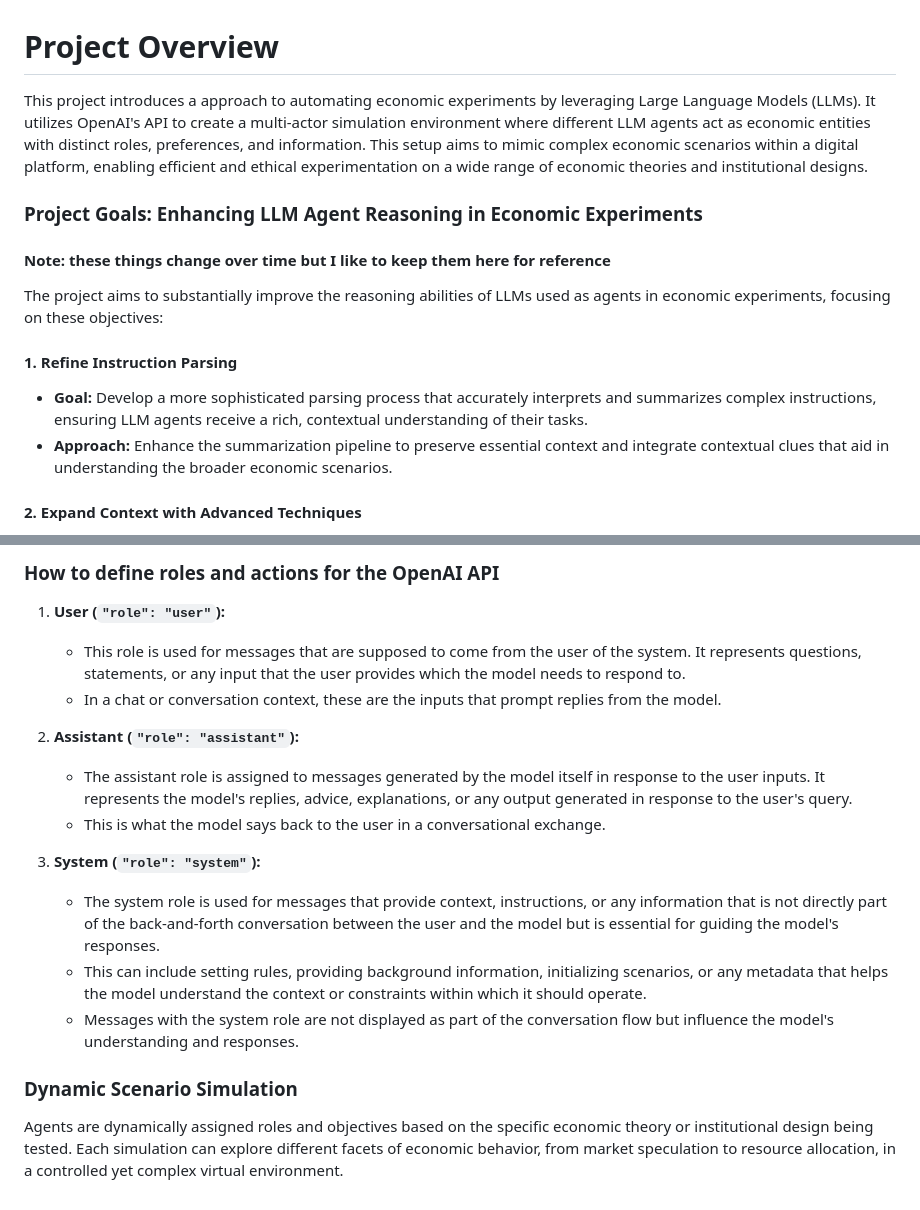
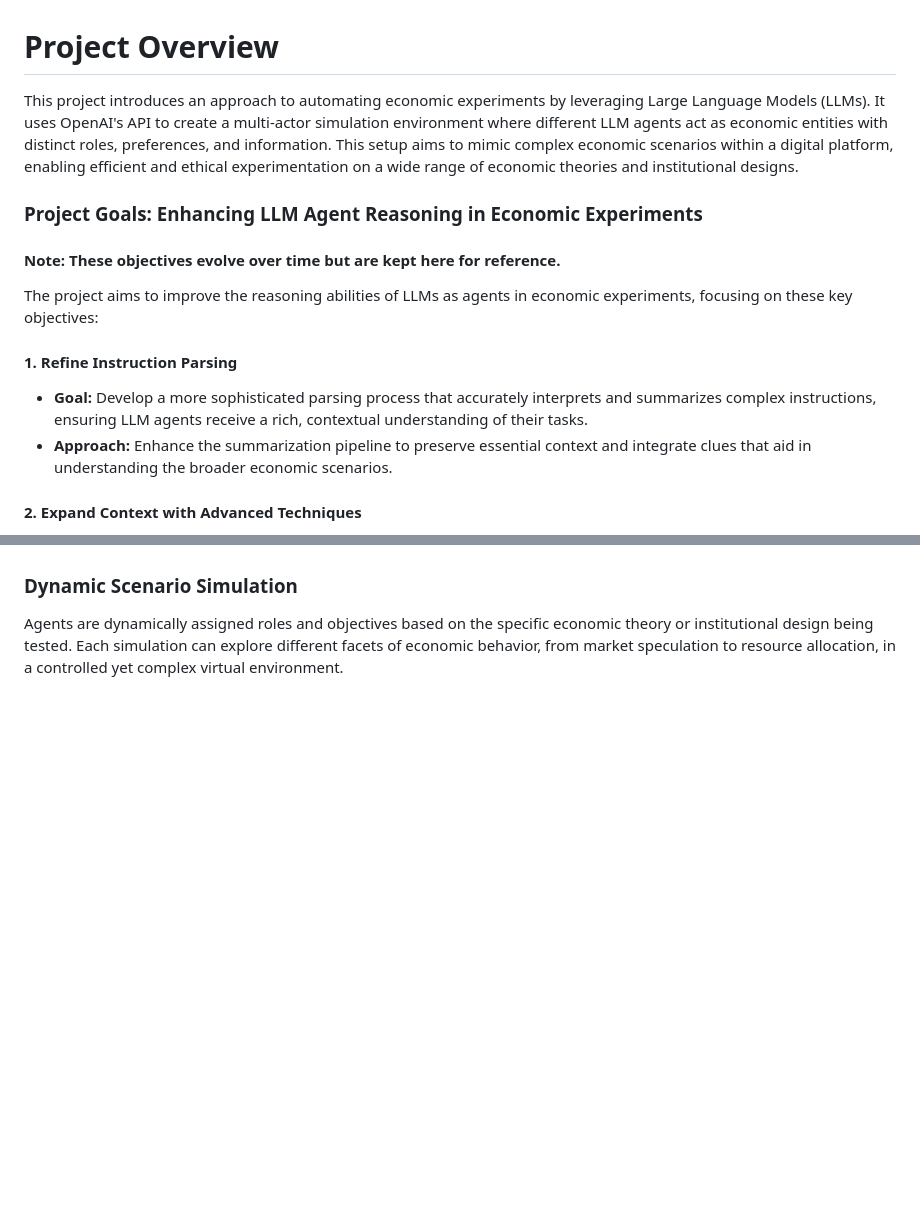
Before and after one commit to IBEX-TUDelft/IBEX-LLM, a Markdown page: README.md, 2 parts joined by grey strips. GitHub-like rendering; blank space fills up the shorter version.

```diff
--- a/README.md
+++ b/README.md
@@ -1,15 +1,15 @@
 # Project Overview
 
-This project introduces a approach to automating economic experiments by leveraging Large Language Models (LLMs). It utilizes OpenAI's API to create a multi-actor simulation environment where different LLM agents act as economic entities with distinct roles, preferences, and information. This setup aims to mimic complex economic scenarios within a digital platform, enabling efficient and ethical experimentation on a wide range of economic theories and institutional designs.
+This project introduces an approach to automating economic experiments by leveraging Large Language Models (LLMs). It uses OpenAI's API to create a multi-actor simulation environment where different LLM agents act as economic entities with distinct roles, preferences, and information. This setup aims to mimic complex economic scenarios within a digital platform, enabling efficient and ethical experimentation on a wide range of economic theories and institutional designs.
 
 ### Project Goals: Enhancing LLM Agent Reasoning in Economic Experiments
-#### Note: these things change over time but I like to keep them here for reference
+#### Note: These objectives evolve over time but are kept here for reference.
 
-The project aims to substantially improve the reasoning abilities of LLMs used as agents in economic experiments, focusing on these objectives:
+The project aims to improve the reasoning abilities of LLMs as agents in economic experiments, focusing on these key objectives:
 
 #### 1. **Refine Instruction Parsing**
 - **Goal:** Develop a more sophisticated parsing process that accurately interprets and summarizes complex instructions, ensuring LLM agents receive a rich, contextual understanding of their tasks.
-- **Approach:** Enhance the summarization pipeline to preserve essential context and integrate contextual clues that aid in understanding the broader economic scenarios.
+- **Approach:** Enhance the summarization pipeline to preserve essential context and integrate clues that aid in understanding the broader economic scenarios.
 
 #### 2. **Expand Context with Advanced Techniques**
 - **Goal:** Utilize advanced machine learning techniques and dynamic prompting to enrich the context available to LLM agents, improving their decision-making in complex scenarios.
@@ -146,17 +117,3 @@ An example message illustrates how the LLM agent receives detailed instructions
-### How to define roles and actions for the OpenAI API
-1. **User (`"role": "user"`):**
-   - This role is used for messages that are supposed to come from the user of the system. It represents questions, statements, or any input that the user provides which the model needs to respond to.
-   - In a chat or conversation context, these are the inputs that prompt replies from the model.
-
-2. **Assistant (`"role": "assistant"`):**
-   - The assistant role is assigned to messages generated by the model itself in response to the user inputs. It represents the model's replies, advice, explanations, or any output generated in response to the user's query.
-   - This is what the model says back to the user in a conversational exchange.
-
-3. **System (`"role": "system"`):**
-   - The system role is used for messages that provide context, instructions, or any information that is not directly part of the back-and-forth conversation between the user and the model but is essential for guiding the model's responses.
-   - This can include setting rules, providing background information, initializing scenarios, or any metadata that helps the model understand the context or constraints within which it should operate.
-   - Messages with the system role are not displayed as part of the conversation flow but influence the model's understanding and responses.
-
 ### Dynamic Scenario Simulation
 
 Agents are dynamically assigned roles and objectives based on the specific economic theory or institutional design being tested. Each simulation can explore different facets of economic behavior, from market speculation to resource allocation, in a controlled yet complex virtual environment.
```
Also changed, not shown: other parts of README.md (+36 -65 lines).
